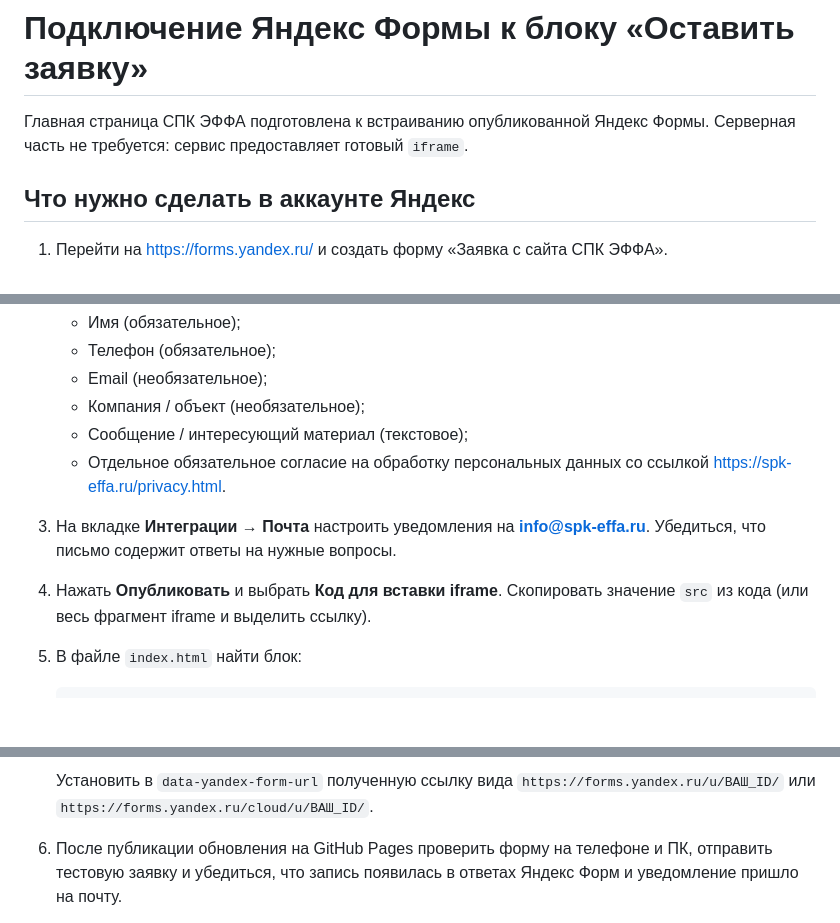
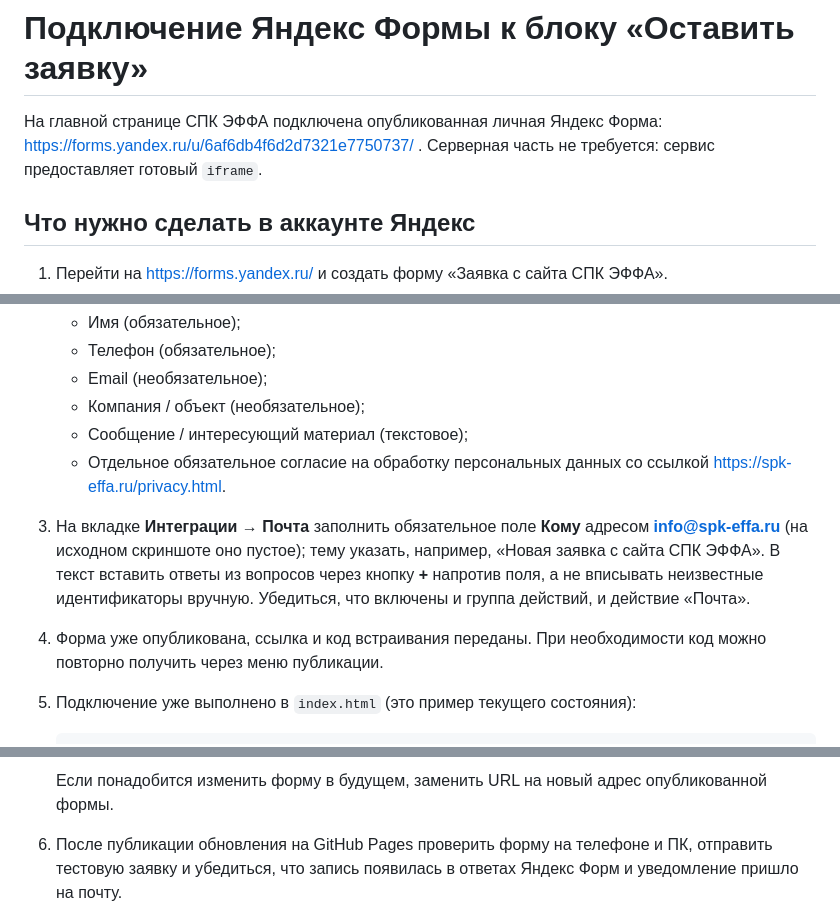
Before and after one commit to kappamaag-crypto/SPKEFFA, a Markdown page: docs/YANDEX_FORMS.md, 3 parts joined by grey strips. Rendered like a GitHub page; blank space fills up the shorter version.

Commit message:
docs(forms): record published Yandex form and mail-notification configuration

````diff
--- a/docs/YANDEX_FORMS.md
+++ b/docs/YANDEX_FORMS.md
@@ -1,6 +1,6 @@
 # Подключение Яндекс Формы к блоку «Оставить заявку»
 
-Главная страница СПК ЭФФА подготовлена к встраиванию опубликованной Яндекс Формы. Серверная часть не требуется: сервис предоставляет готовый `iframe`.
+На главной странице СПК ЭФФА подключена опубликованная личная Яндекс Форма: https://forms.yandex.ru/u/6af6db4f6d2d7321e7750737/ . Серверная часть не требуется: сервис предоставляет готовый `iframe`.
 
 ## Что нужно сделать в аккаунте Яндекс
 
@@ -12,8 +12,8 @@
    - Компания / объект (необязательное);
    - Сообщение / интересующий материал (текстовое);
    - Отдельное обязательное согласие на обработку персональных данных со ссылкой https://spk-effa.ru/privacy.html.
-3. На вкладке **Интеграции → Почта** настроить уведомления на **info@spk-effa.ru**. Убедиться, что письмо содержит ответы на нужные вопросы.
-4. Нажать **Опубликовать** и выбрать **Код для вставки iframe**. Скопировать значение `src` из кода (или весь фрагмент iframe и выделить ссылку).
-5. В файле `index.html` найти блок:
+3. На вкладке **Интеграции → Почта** заполнить обязательное поле **Кому** адресом **info@spk-effa.ru** (на исходном скриншоте оно пустое); тему указать, например, «Новая заявка с сайта СПК ЭФФА». В текст вставить ответы из вопросов через кнопку **+** напротив поля, а не вписывать неизвестные идентификаторы вручную. Убедиться, что включены и группа действий, и действие «Почта».
+4. Форма уже опубликована, ссылка и код встраивания переданы. При необходимости код можно повторно получить через меню публикации.
+5. Подключение уже выполнено в `index.html` (это пример текущего состояния):
 
    ```html
@@ -21,6 +21,6 @@
    ```
 
-   Установить в `data-yandex-form-url` полученную ссылку вида `https://forms.yandex.ru/u/ВАШ_ID/` или `https://forms.yandex.ru/cloud/u/ВАШ_ID/`.
+   Если понадобится изменить форму в будущем, заменить URL на новый адрес опубликованной формы.
 
 6. После публикации обновления на GitHub Pages проверить форму на телефоне и ПК, отправить тестовую заявку и убедиться, что запись появилась в ответах Яндекс Форм и уведомление пришло на почту.
 7. Проверить и при необходимости обновить `privacy.html`: указать фактически используемые сервисы, цели обработки, сроки хранения, права субъекта и сведения о подрядчиках.
````
Also changed, not shown: other parts of docs/YANDEX_FORMS.md (+2 -2 lines).
